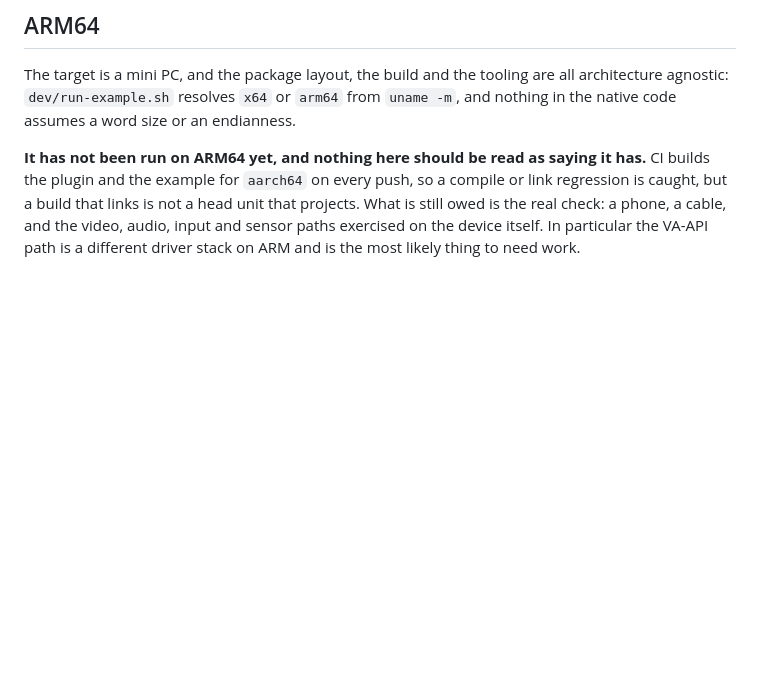
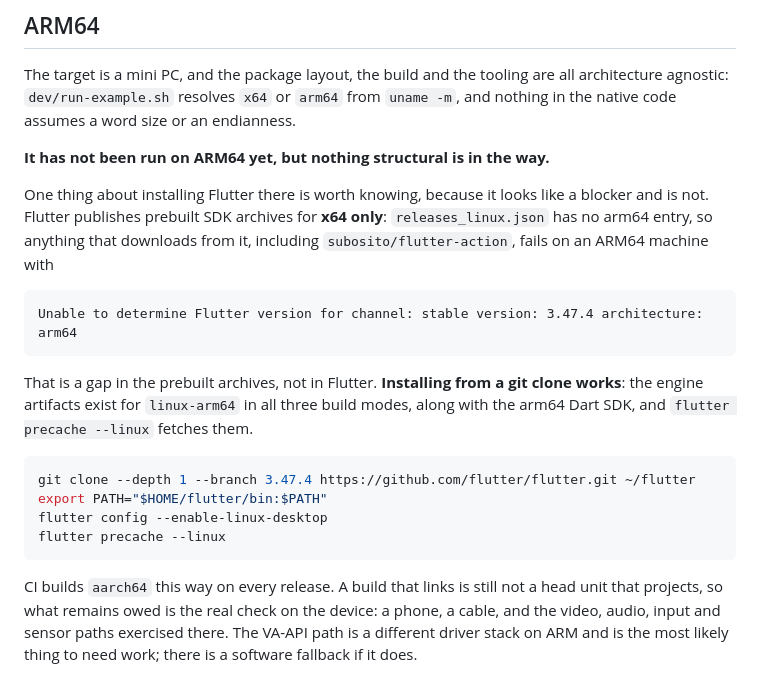
Before and after one commit to Mauznemo/FlutterAndroidAuto, a Markdown page: docs/packaging.md, the part around the change. Rendered like a GitHub page; blank space fills up the shorter version.

````diff
--- a/docs/packaging.md
+++ b/docs/packaging.md
@@ -166,9 +166,30 @@ The target is a mini PC, and the package layout, the build and the tooling are a
 architecture agnostic: `dev/run-example.sh` resolves `x64` or `arm64` from `uname -m`,
 and nothing in the native code assumes a word size or an endianness.
 
-**It has not been run on ARM64 yet, and nothing here should be read as saying it has.**
-CI builds the plugin and the example for `aarch64` on every push, so a compile or link
-regression is caught, but a build that links is not a head unit that projects. What is
-still owed is the real check: a phone, a cable, and the video, audio, input and sensor
-paths exercised on the device itself. In particular the VA-API path is a different
-driver stack on ARM and is the most likely thing to need work.
+**It has not been run on ARM64 yet, but nothing structural is in the way.**
+
+One thing about installing Flutter there is worth knowing, because it looks like a
+blocker and is not. Flutter publishes prebuilt SDK archives for **x64 only**:
+`releases_linux.json` has no arm64 entry, so anything that downloads from it, including
+`subosito/flutter-action`, fails on an ARM64 machine with
+
+```
+Unable to determine Flutter version for channel: stable version: 3.47.4 architecture: arm64
+```
+
+That is a gap in the prebuilt archives, not in Flutter. **Installing from a git clone
+works**: the engine artifacts exist for `linux-arm64` in all three build modes, along
+with the arm64 Dart SDK, and `flutter precache --linux` fetches them.
+
+```bash
+git clone --depth 1 --branch 3.47.4 https://github.com/flutter/flutter.git ~/flutter
+export PATH="$HOME/flutter/bin:$PATH"
+flutter config --enable-linux-desktop
+flutter precache --linux
+```
+
+CI builds `aarch64` this way on every release. A build that links is still not a head
+unit that projects, so what remains owed is the real check on the device: a phone, a
+cable, and the video, audio, input and sensor paths exercised there. The VA-API path is
+a different driver stack on ARM and is the most likely thing to need work; there is a
+software fallback if it does.
````
Also changed, not shown: PLAN.md (+48 -7 lines).
